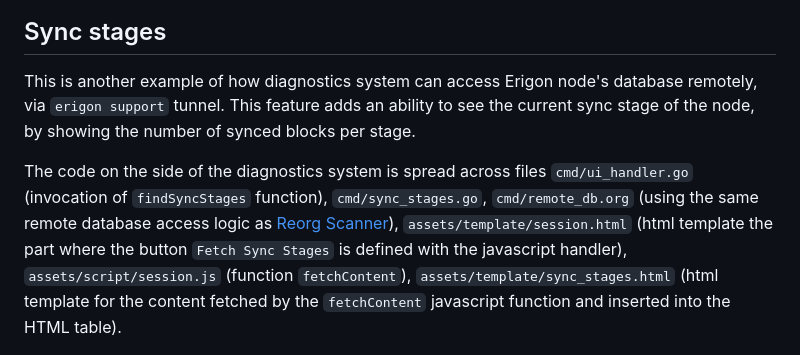
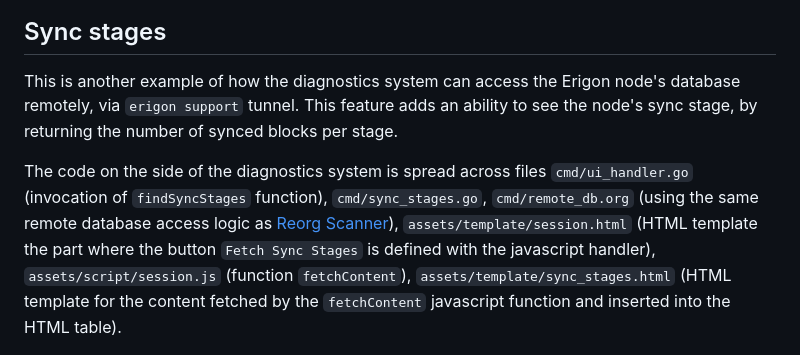
Before and after one commit to erigontech/diagnostics, a Markdown page: README.md, the part around the change. Rendered like a GitHub page.

Commit message:
Fix README typos
Signed-off-by: Andraz Cuderman <cuderman.andraz@gmail.com>

```diff
--- a/README.md
+++ b/README.md
@@ -280,12 +280,13 @@ one for each reorged block found).
 
 ## Sync stages
 
-This is another example of how diagnostics system can access Erigon node's database remotely, via `erigon support` tunnel.
-This feature adds an ability to see the current sync stage of the node, by showing the number of synced blocks per stage.
+This is another example of how the diagnostics system can access the Erigon node's database remotely, via `erigon support` tunnel.
+This feature adds an ability to see the node's sync stage, by returning the number of synced blocks per stage.
+
 
 The code on the side of the diagnostics system is spread across files `cmd/ui_handler.go` (invocation of `findSyncStages` function), `cmd/sync_stages.go`, `cmd/remote_db.org` (using the same remote database access logic as [Reorg Scanner](#reorg-scanner)), `assets/template/session.html`
-(html template the part where the button `Fetch Sync Stages` is defined with the javascript handler), `assets/script/session.js` (function `fetchContent`), `assets/template/sync_stages.html`
-(html template for the content fetched by the `fetchContent` javascript function and inserted into the HTML table).
+(HTML template the part where the button `Fetch Sync Stages` is defined with the javascript handler), `assets/script/session.js` (function `fetchContent`), `assets/template/sync_stages.html`
+(HTML template for the content fetched by the `fetchContent` javascript function and inserted into the HTML table).
 
 ![sync_stage](/images/sync_stages.png)
 
```
